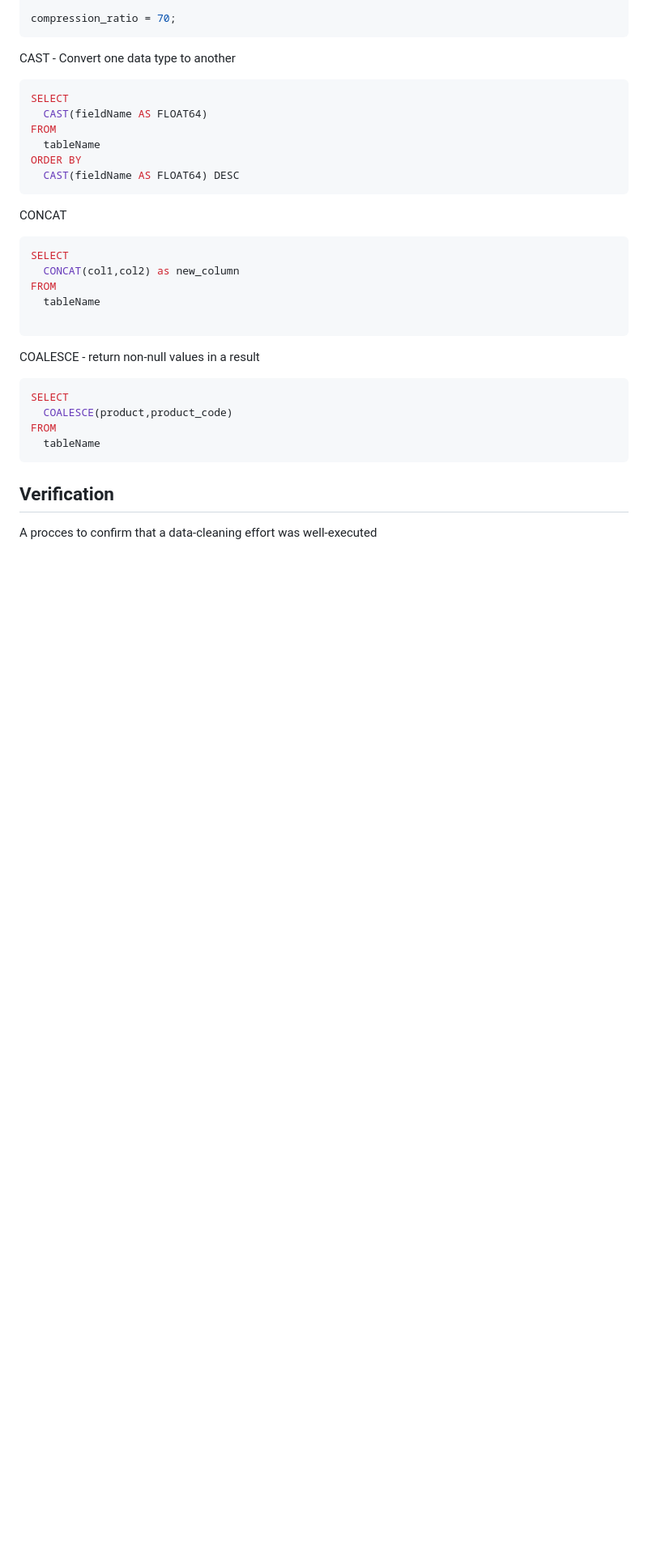
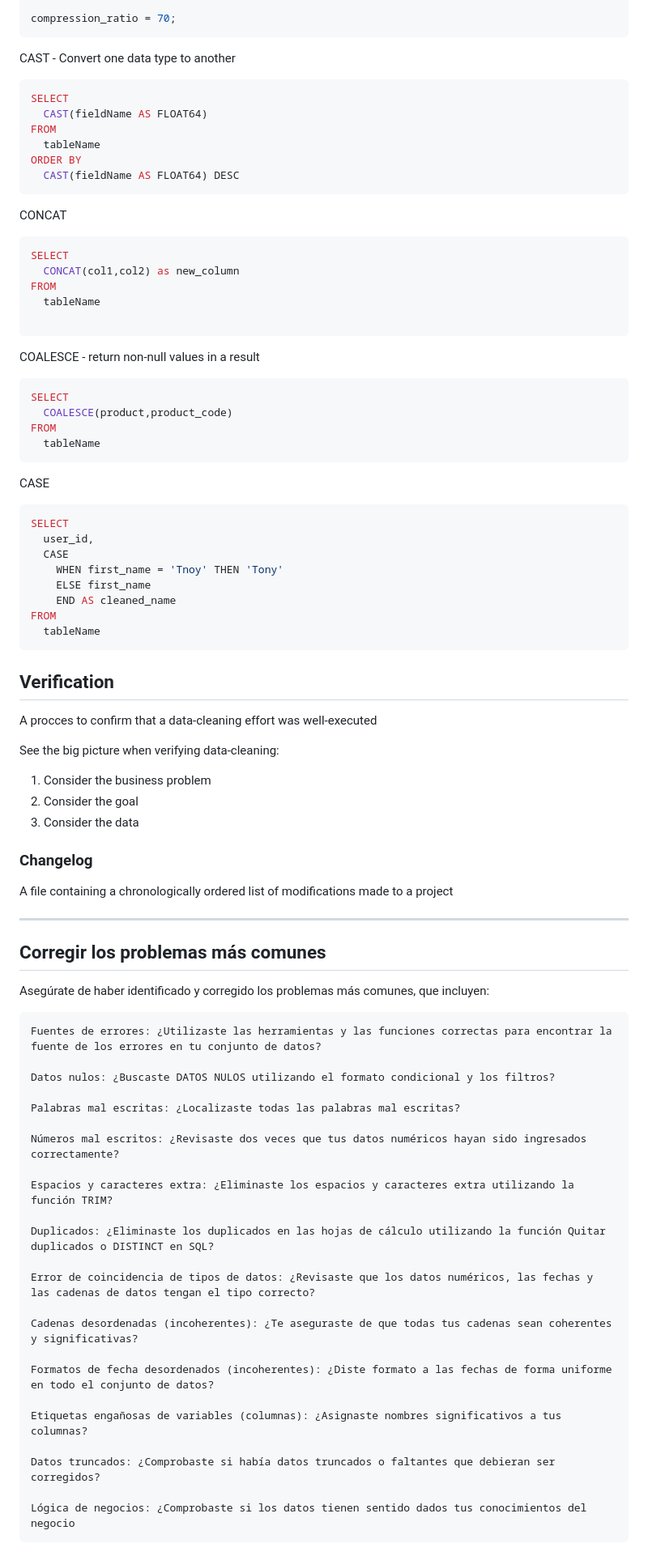
Before and after one commit to Leo-Zubiri/Data-Analytics-Google, a Markdown page: docs/md/process.md, the part around the change. Shown at 81% size. GitHub-like rendering; blank space fills up the shorter version.

Commit message:
Verificacion de limpieza

````diff
--- a/docs/md/process.md
+++ b/docs/md/process.md
@@ -365,6 +365,59 @@ FROM
   tableName
 ```
 
+CASE
+
+```SQL
+SELECT
+  user_id,
+  CASE
+    WHEN first_name = 'Tnoy' THEN 'Tony'
+    ELSE first_name
+    END AS cleaned_name
+FROM
+  tableName
+```
+
 ## Verification
 
 A procces to confirm that a data-cleaning effort was well-executed
+
+See the big picture when verifying data-cleaning:
+
+1. Consider the business problem
+2. Consider the goal
+3. Consider the data
+
+### Changelog
+
+A file containing a chronologically ordered list of modifications made to a project
+
+---
+
+## Corregir los problemas más comunes
+
+Asegúrate de haber identificado y corregido los problemas más comunes, que incluyen:
+
+    Fuentes de errores: ¿Utilizaste las herramientas y las funciones correctas para encontrar la fuente de los errores en tu conjunto de datos?
+
+    Datos nulos: ¿Buscaste DATOS NULOS utilizando el formato condicional y los filtros?
+
+    Palabras mal escritas: ¿Localizaste todas las palabras mal escritas?
+
+    Números mal escritos: ¿Revisaste dos veces que tus datos numéricos hayan sido ingresados correctamente?
+
+    Espacios y caracteres extra: ¿Eliminaste los espacios y caracteres extra utilizando la función TRIM?
+
+    Duplicados: ¿Eliminaste los duplicados en las hojas de cálculo utilizando la función Quitar duplicados o DISTINCT en SQL?
+
+    Error de coincidencia de tipos de datos: ¿Revisaste que los datos numéricos, las fechas y las cadenas de datos tengan el tipo correcto?
+
+    Cadenas desordenadas (incoherentes): ¿Te aseguraste de que todas tus cadenas sean coherentes y significativas?
+
+    Formatos de fecha desordenados (incoherentes): ¿Diste formato a las fechas de forma uniforme en todo el conjunto de datos?
+
+    Etiquetas engañosas de variables (columnas): ¿Asignaste nombres significativos a tus columnas?
+
+    Datos truncados: ¿Comprobaste si había datos truncados o faltantes que debieran ser corregidos?
+
+    Lógica de negocios: ¿Comprobaste si los datos tienen sentido dados tus conocimientos del negocio
````
